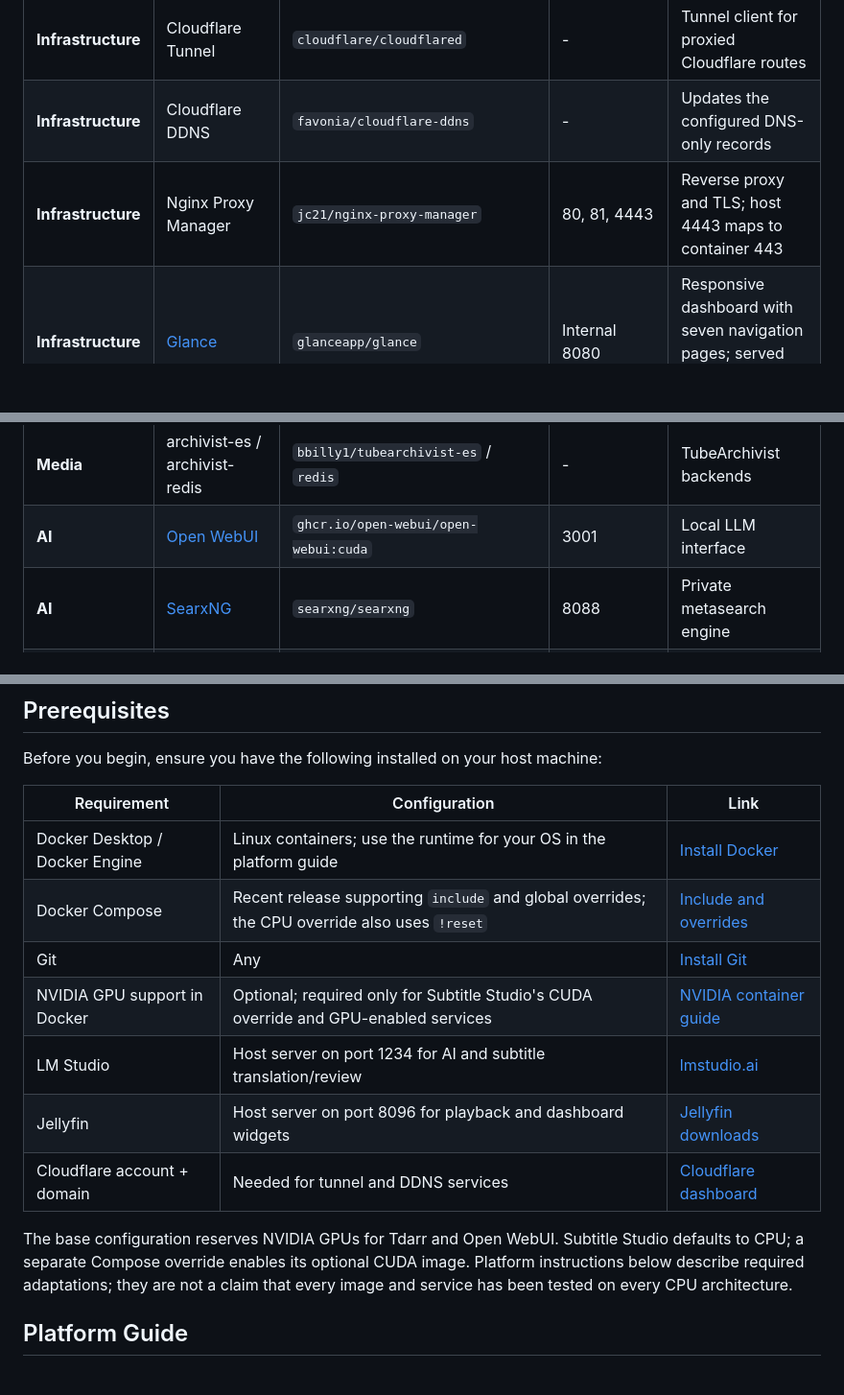
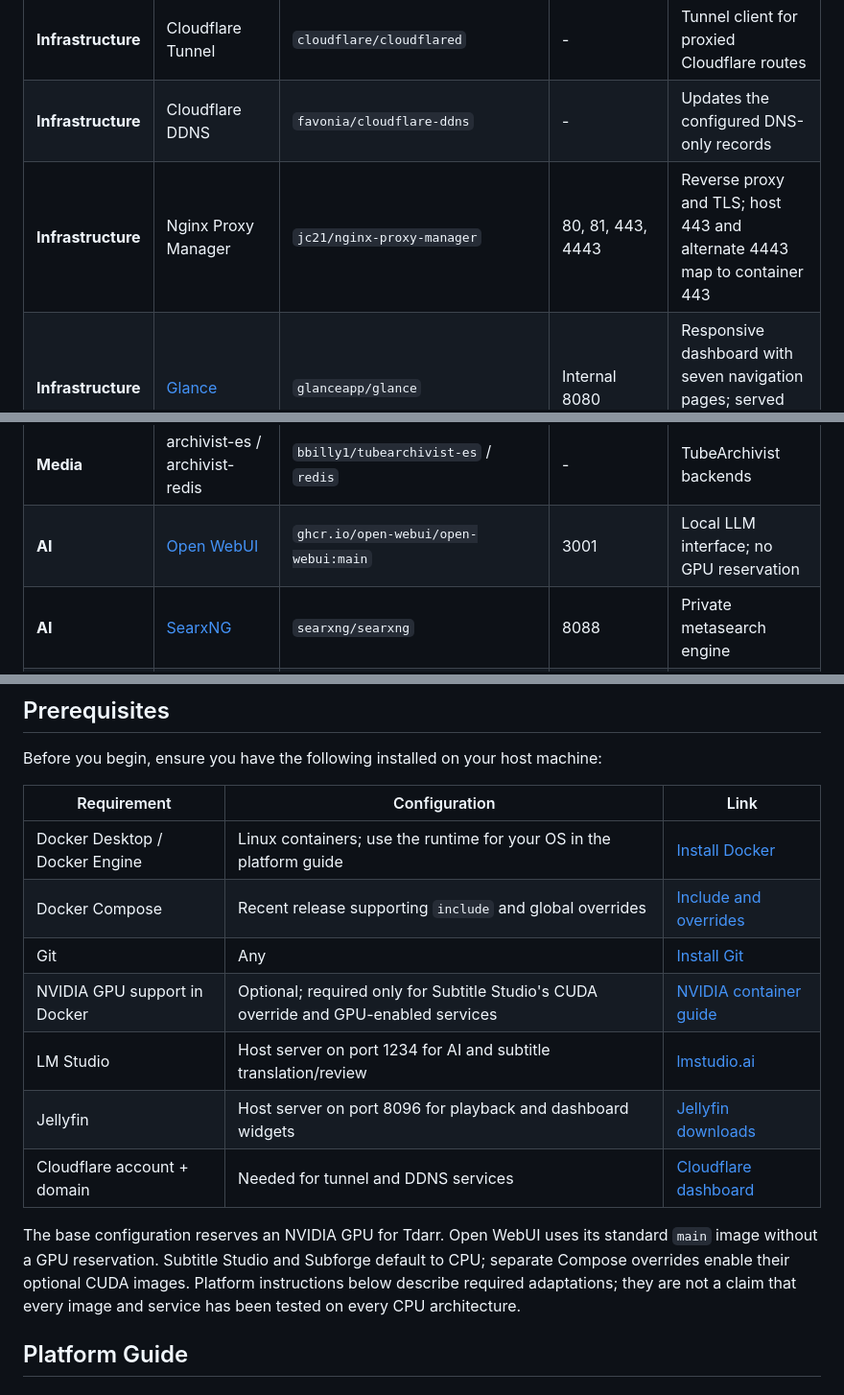
Before and after one commit to ACHRAF-YOUSSEF/homelab, a Markdown page: README.md, 3 parts joined by grey strips. Shown at 96% size. Rendered like a GitHub page; blank space fills up the shorter version.

```diff
--- a/README.md
+++ b/README.md
@@ -125,7 +125,7 @@ The dashboard's host port `7575` belongs to `glance-live`; Glance itself stays o
 |---|---|---|---|---|
 | **Infrastructure** | Cloudflare Tunnel | `cloudflare/cloudflared` | - | Tunnel client for proxied Cloudflare routes |
 | **Infrastructure** | Cloudflare DDNS | `favonia/cloudflare-ddns` | - | Updates the configured DNS-only records |
-| **Infrastructure** | Nginx Proxy Manager | `jc21/nginx-proxy-manager` | 80, 81, 4443 | Reverse proxy and TLS; host 4443 maps to container 443 |
+| **Infrastructure** | Nginx Proxy Manager | `jc21/nginx-proxy-manager` | 80, 81, 443, 4443 | Reverse proxy and TLS; host 443 and alternate 4443 map to container 443 |
 | **Infrastructure** | [Glance](https://github.com/glanceapp/glance) | `glanceapp/glance` | Internal 8080 | Responsive dashboard with seven navigation pages; served through the live gateway |
 | **Infrastructure** | Glance live gateway | Local Rust build from `glance/live/` | 7575 (host, configurable bind) | Same-origin proxy, bounded SSE relay for qBittorrent, Jellyfin, and Subforge, plus Sonarr/Radarr calendar and missing-media inventory; Rust runtime and test tooling; 96 MiB, 0.50 CPU, 32-process ceilings; no GPU access |
 | **Infrastructure** | [Portracker](https://github.com/mostafa-wahied/portracker) | `mostafawahied/portracker` | 4999 | Docker container monitor |
@@ -146,7 +146,7 @@ The dashboard's host port `7575` belongs to `glance-live`; Glance itself stays o
 | **Media** | [TubeArchivist](https://github.com/tubearchivist/tubearchivist) | `bbilly1/tubearchivist` | 8000 | YouTube archiving and management |
 | **Media** | [MeTube](https://github.com/alexta69/metube) | `ghcr.io/alexta69/metube` | 8085 | YouTube downloader |
 | **Media** | archivist-es / archivist-redis | `bbilly1/tubearchivist-es` / `redis` | - | TubeArchivist backends |
-| **AI** | [Open WebUI](https://github.com/open-webui/open-webui) | `ghcr.io/open-webui/open-webui:cuda` | 3001 | Local LLM interface |
+| **AI** | [Open WebUI](https://github.com/open-webui/open-webui) | `ghcr.io/open-webui/open-webui:main` | 3001 | Local LLM interface; no GPU reservation |
 | **AI** | [SearxNG](https://github.com/searxng/searxng) | `searxng/searxng` | 8088 | Private metasearch engine |
 | **Cloud** | Nextcloud Docker proxy | Local build from `docker-proxy/aio/` | Unix socket only | Separate Docker API proxy for AIO lifecycle operations |
 | **Cloud** | [Nextcloud AIO](https://github.com/nextcloud/all-in-one) | `ghcr.io/nextcloud-releases/all-in-one` | 30917 (loopback) | Master interface; AIO provisions Apache separately on port 11000 |
@@ -196,14 +196,14 @@ Before you begin, ensure you have the following installed on your host machine:
 | Requirement | Configuration | Link |
 |---|---|---|
 | Docker Desktop / Docker Engine | Linux containers; use the runtime for your OS in the platform guide | [Install Docker](https://docs.docker.com/get-docker/) |
-| Docker Compose | Recent release supporting `include` and global overrides; the CPU override also uses `!reset` | [Include and overrides](https://docs.docker.com/compose/how-tos/multiple-compose-files/include/) |
+| Docker Compose | Recent release supporting `include` and global overrides | [Include and overrides](https://docs.docker.com/compose/how-tos/multiple-compose-files/include/) |
 | Git | Any | [Install Git](https://git-scm.com/downloads) |
 | NVIDIA GPU support in Docker | Optional; required only for Subtitle Studio's CUDA override and GPU-enabled services | [NVIDIA container guide](https://docs.nvidia.com/datacenter/cloud-native/container-toolkit/latest/install-guide.html) |
 | LM Studio | Host server on port 1234 for AI and subtitle translation/review | [lmstudio.ai](https://lmstudio.ai/) |
 | Jellyfin | Host server on port 8096 for playback and dashboard widgets | [Jellyfin downloads](https://jellyfin.org/downloads/server) |
 | Cloudflare account + domain | Needed for tunnel and DDNS services | [Cloudflare dashboard](https://dash.cloudflare.com/) |
 
-The base configuration reserves NVIDIA GPUs for Tdarr and Open WebUI. Subtitle Studio defaults to CPU; a separate Compose override enables its optional CUDA image. Platform instructions below describe required adaptations; they are not a claim that every image and service has been tested on every CPU architecture.
+The base configuration reserves an NVIDIA GPU for Tdarr. Open WebUI uses its standard `main` image without a GPU reservation. Subtitle Studio and Subforge default to CPU; separate Compose overrides enable their optional CUDA images. Platform instructions below describe required adaptations; they are not a claim that every image and service has been tested on every CPU architecture.
 
 ## Platform Guide
 
```
Also changed, not shown: other parts of README.md (+19 -15 lines).
